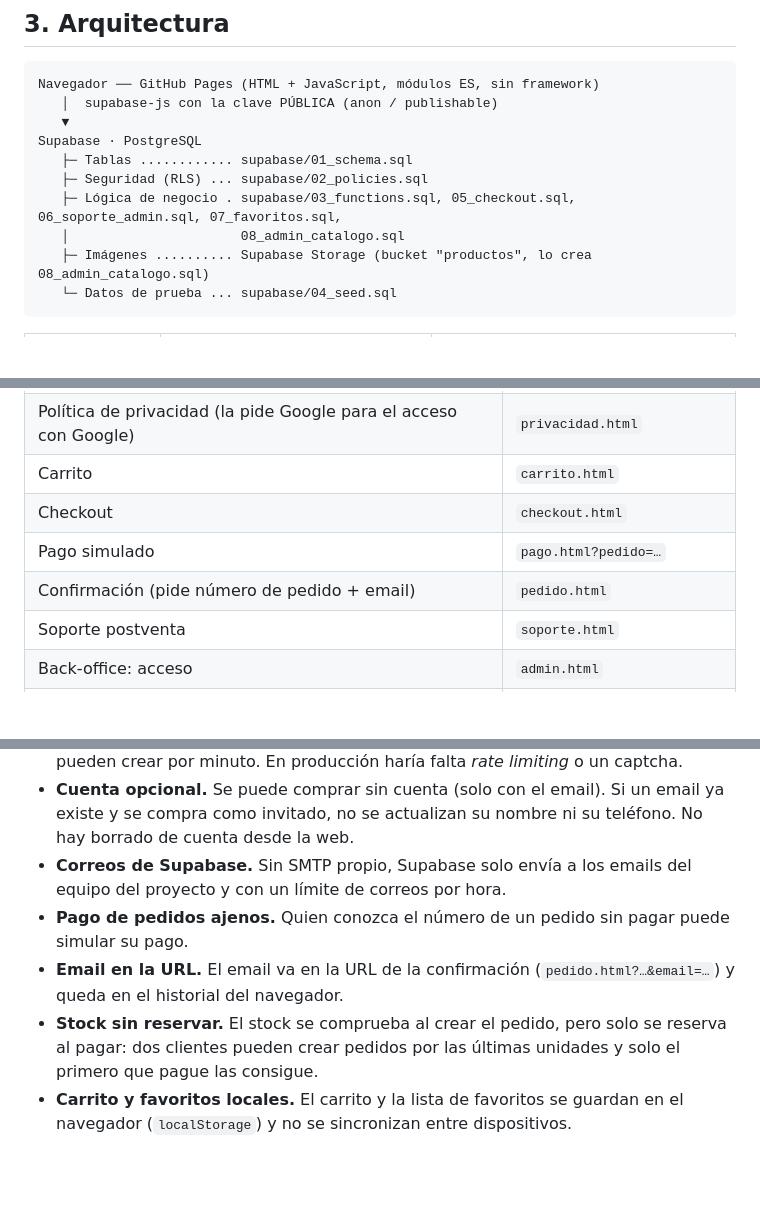
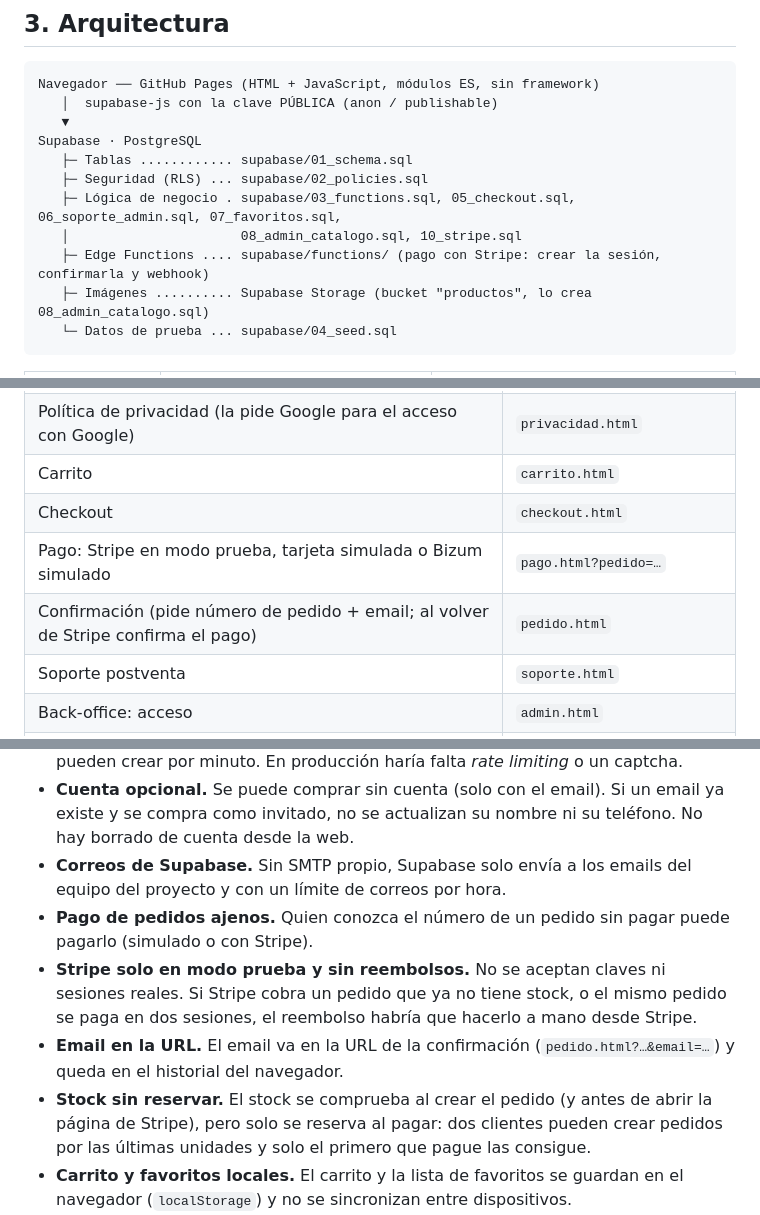
Before and after one commit to PabloVip/entrelibros, a Markdown page: README.md, 3 parts joined by grey strips. GitHub-like rendering; blank space fills up the shorter version.

````diff
--- a/README.md
+++ b/README.md
@@ -77,7 +89,8 @@ Supabase · PostgreSQL
    ├─ Tablas ............ supabase/01_schema.sql
    ├─ Seguridad (RLS) ... supabase/02_policies.sql
    ├─ Lógica de negocio . supabase/03_functions.sql, 05_checkout.sql, 06_soporte_admin.sql, 07_favoritos.sql,
-   │                      08_admin_catalogo.sql
+   │                      08_admin_catalogo.sql, 10_stripe.sql
+   ├─ Edge Functions .... supabase/functions/ (pago con Stripe: crear la sesión, confirmarla y webhook)
    ├─ Imágenes .......... Supabase Storage (bucket "productos", lo crea 08_admin_catalogo.sql)
    └─ Datos de prueba ... supabase/04_seed.sql
 ```
@@ -144,8 +159,8 @@ El paso de `creado` a `pago_simulado` lo hace el sistema al aprobarse el pago. E
 | Política de privacidad (la pide Google para el acceso con Google) | `privacidad.html` |
 | Carrito | `carrito.html` |
 | Checkout | `checkout.html` |
-| Pago simulado | `pago.html?pedido=…` |
-| Confirmación (pide número de pedido + email) | `pedido.html` |
+| Pago: Stripe en modo prueba, tarjeta simulada o Bizum simulado | `pago.html?pedido=…` |
+| Confirmación (pide número de pedido + email; al volver de Stripe confirma el pago) | `pedido.html` |
 | Soporte postventa | `soporte.html` |
 | Back-office: acceso | `admin.html` |
 | Back-office: panel (ventas, más vendidos, stock, embudo, últimos pedidos) | `admin-panel.html` |
@@ -215,9 +238,10 @@ En el repositorio, ve a **Settings → Pages → Source: GitHub Actions**. El wo
 - **Sin límite de peticiones.** La API no limita cuántos pedidos o incidencias se pueden crear por minuto. En producción haría falta *rate limiting* o un captcha.
 - **Cuenta opcional.** Se puede comprar sin cuenta (solo con el email). Si un email ya existe y se compra como invitado, no se actualizan su nombre ni su teléfono. No hay borrado de cuenta desde la web.
 - **Correos de Supabase.** Sin SMTP propio, Supabase solo envía a los emails del equipo del proyecto y con un límite de correos por hora.
-- **Pago de pedidos ajenos.** Quien conozca el número de un pedido sin pagar puede simular su pago.
+- **Pago de pedidos ajenos.** Quien conozca el número de un pedido sin pagar puede pagarlo (simulado o con Stripe).
+- **Stripe solo en modo prueba y sin reembolsos.** No se aceptan claves ni sesiones reales. Si Stripe cobra un pedido que ya no tiene stock, o el mismo pedido se paga en dos sesiones, el reembolso habría que hacerlo a mano desde Stripe.
 - **Email en la URL.** El email va en la URL de la confirmación (`pedido.html?…&email=…`) y queda en el historial del navegador.
-- **Stock sin reservar.** El stock se comprueba al crear el pedido, pero solo se reserva al pagar: dos clientes pueden crear pedidos por las últimas unidades y solo el primero que pague las consigue.
+- **Stock sin reservar.** El stock se comprueba al crear el pedido (y antes de abrir la página de Stripe), pero solo se reserva al pagar: dos clientes pueden crear pedidos por las últimas unidades y solo el primero que pague las consigue.
 - **Carrito y favoritos locales.** El carrito y la lista de favoritos se guardan en el navegador (`localStorage`) y no se sincronizan entre dispositivos.
 - **Traducciones manuales.** Los textos en inglés de productos, versiones y temáticas los escribe el administrador; los códigos de descuento y métodos de envío nuevos se muestran en español también en la web en inglés.
 - **Sin notificaciones.** No se envían emails de confirmación ni de seguimiento.
````
Also changed, not shown: other parts of README.md (+27 -5 lines).
